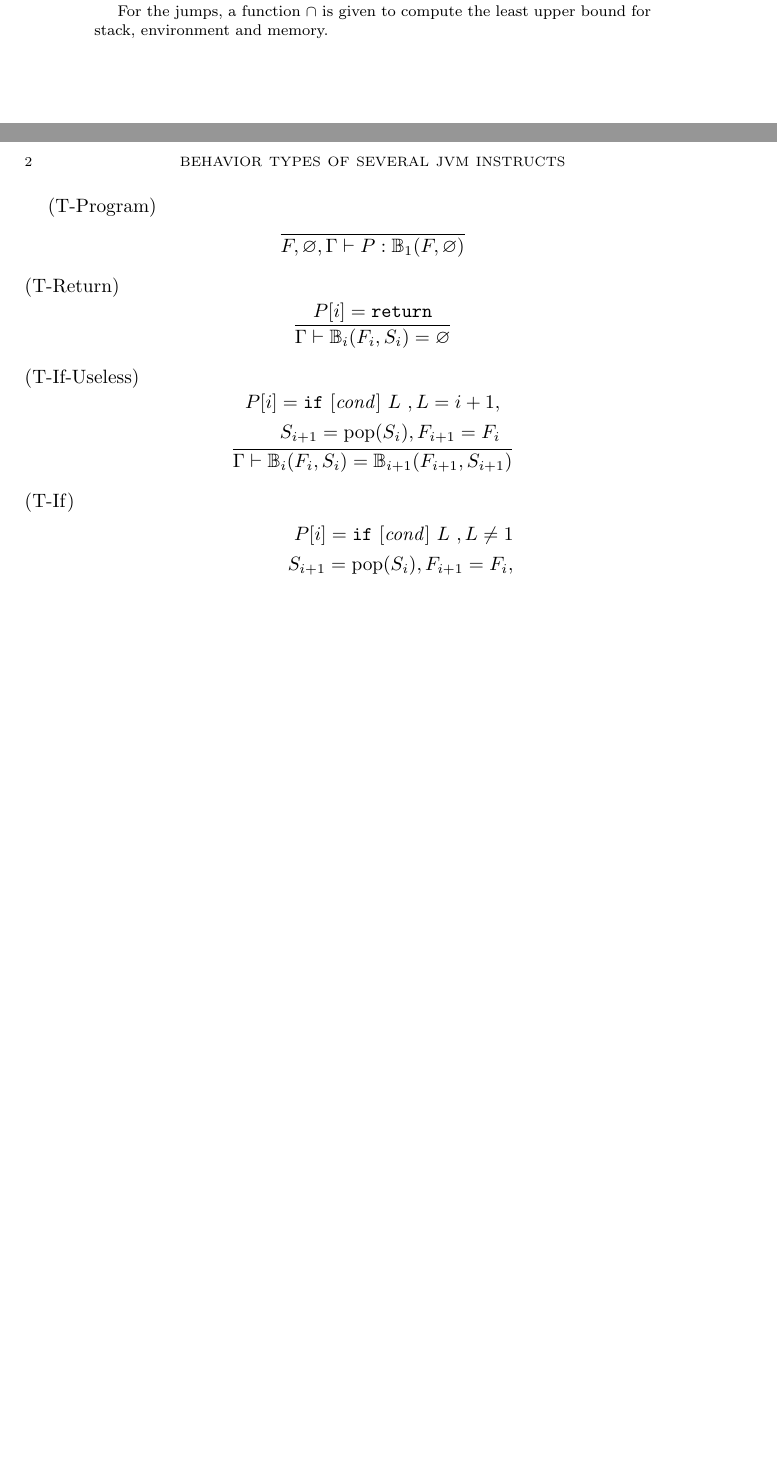
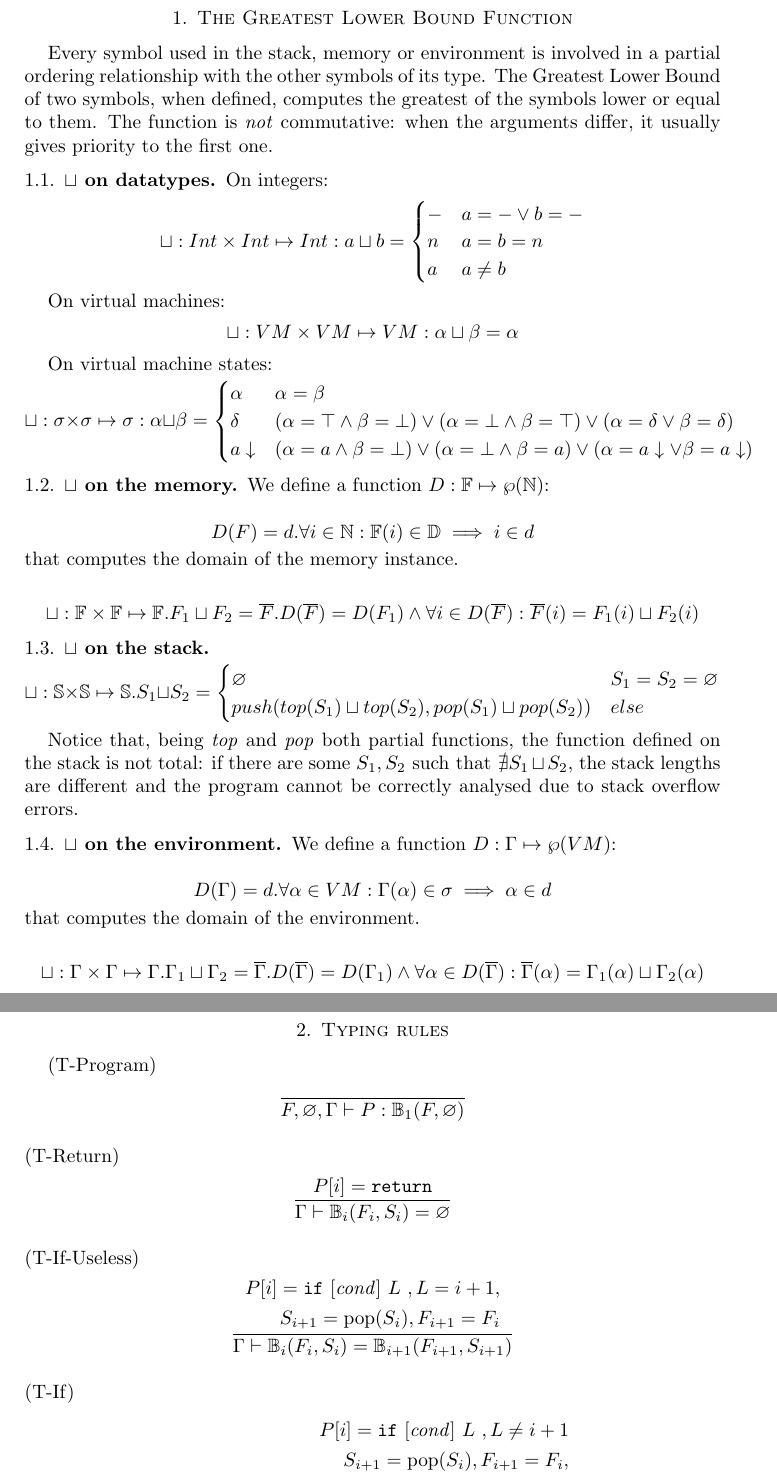
Before and after one commit to fagiodarkie/CloudResourceAnalysisTool, a LaTeX paper (Documentation/TechnicalPaper.tex): two parts of pages 1 and 2 of 3 before the commit and two parts of pages 3 and 4 of 5 after it, joined at a grey line, cut at the place of the change, the shorter picture padded with empty space. Compiled offline with pdfLaTeX.

Commit message:
Fixed Stack definition, given definition for GLB and updated rules to reflect changes.

```diff
--- a/Documentation/TechnicalPaper.tex
+++ b/Documentation/TechnicalPaper.tex
@@ -43,11 +43,15 @@
 \newcommand{\M}{\mathcal{M}}
 \newcommand{\W}{\mathcal{W}}
 
-\newcommand{\bFunc}{\mathbb{B}}
+\newcommand{\bB}{\mathbb{B}}
+\newcommand{\bF}{\mathbb{F}}
+\newcommand{\bS}{\mathbb{S}}
 \newcommand{\itilde}{\tilde{\imath}}
 \newcommand{\jtilde}{\tilde{\jmath}}
 \newcommand{\ihat}{\hat{\imath}}
 \newcommand{\jhat}{\hat{\jmath}}
+\newcommand{\data}{\mathbb{D}}
+\newcommand{\down}[1]{#1\downarrow}
 
 \renewcommand{\emptyset}{\varnothing}
 
@@ -72,7 +76,7 @@
 
 \begin{document}
 
-\title{Behavior types of several JVM instructs}
+\title{Behavior types of several JVM instructions}
 %\author{}
 
 %%% In the address, show linebreaks with double backslashes:
@@ -104,5 +115,3 @@ These rules must be fixed: whenever a backward jump is performed ($\bFunc{}_i =
-$\Gamma \vdash \bFunc{}_i = \Gamma_i \vdash \bFunc{}_i$.
-
-For the jumps, a function $\cap$ is given to compute the least upper bound for stack, environment and memory.
+These rules must be fixed: whenever a backward jump is performed ($\bB{}_i = \bB{}_j, j < i$), the parameters of $\bB{}$ must be replaced with the greatest lower bound between the parameters at index $i$ and the parameters at index $j$. To accomplish this behavior, we must keep track of the state of VMs, stack and memory in each step $\bB{}$. When not specified, $\Gamma_{i+1}$ is supposed to hold the same state as $\Gamma_i$ ($\Gamma_i \vdash \bB{}_i(F_i, S_i) = \bB{}_{i+1}(F_{i+1}, S_{i+1}) \rhd \Gamma_{i+1} = \Gamma_i$). In the same way, when not specified, the subscript of $\Gamma$ matches the subscript of the typed function $\bB{}_i$ ($\Gamma \vdash \bB{}_i = \Gamma_i \vdash \bB{}_i$).
 
 \end{abstract}
@@ -109,16 +119,78 @@ For the jumps, a function $\cap$ is given to compute the least upper bound for s
 
 \newpage
 
+\section{The Greatest Lower Bound Function}
+
+Every symbol used in the stack, memory or environment is involved in a partial ordering relationship with the other symbols of its type. The Greatest Lower Bound of two symbols, when defined, computes the greatest of the symbols lower or equal to them. The function is \emph{not} commutative: when the arguments differ, it usually gives priority to the first one.
+
+\subsection{$\sqcup$ on datatypes}
+On integers:
+\[
+\sqcup: Int \times Int \mapsto Int: a \sqcup b =
+\begin{cases}
+- & a = - \vee b = -\\
+n & a = b = n\\
+a & a \neq b
+
+\end{cases}
+\]
+
+On virtual machines:
+\[
+\sqcup: VM \times VM \mapsto VM: \alpha \sqcup \beta = \alpha\]
+
+On virtual machine states:
+\[
+\sqcup: \sigma \times \sigma \mapsto \sigma: \alpha \sqcup \beta =
+\begin{cases}
+\alpha & \alpha = \beta\\
+\delta & (\alpha = \top \wedge \beta = \bot) \vee (\alpha = \bot \wedge \beta = \top) \vee (\alpha = \delta \vee \beta = \delta)\\
+\down{a} & (\alpha = a \wedge \beta = \bot) \vee (\alpha = \bot \wedge \beta = a) \vee (\alpha = \down{a} \vee \beta = \down{a})
+\end{cases}
+\]
+
+\subsection{$\sqcup$ on the memory}
+We define a function $D: \bF{} \mapsto \wp(\N{})$:\\
+\[D(F) = d.\forall i \in \N{}: \bF{}(i) \in \data{} \implies i \in d\]
+that computes the domain of the memory instance.
+
+\[
+\sqcup: \bF{} \times \bF{} \mapsto \bF{}. F_1 \sqcup F_2 = \overline{F}. D(\overline{F}) = D(F_1) \wedge \forall i \in D(\overline{F}): \overline{F}(i) = F_1(i) \sqcup F_2(i)
+\]
+
+\subsection{$\sqcup$ on the stack}
+\[
+\sqcup: \bS{} \times \bS{} \mapsto \bS{}. S_1 \sqcup S_2 =
+\begin{cases}
+\emptyset & S_1 = S_2 = \emptyset\\
+push(top(S_1) \sqcup top(S_2), pop(S_1) \sqcup pop(S_2)) & else
+\end{cases}
+\]
+
+Notice that, being \emph{top} and \emph{pop} both partial functions, the function defined on the stack is not total: if there are some $S_1, S_2 \text{ such that } \nexists S_1 \sqcup S_2$, the stack lengths are different and the program cannot be correctly analysed due to stack overflow errors.
+
+\subsection{$\sqcup$ on the environment}
+We define a function $D: \Gamma \mapsto \wp(VM)$:\\
+\[D(\Gamma) = d.\forall \alpha \in VM: \Gamma(\alpha) \in \sigma \implies \alpha \in d\]
+that computes the domain of the environment.
+
+\[
+\sqcup: \Gamma \times \Gamma \mapsto \Gamma. \Gamma_1 \sqcup \Gamma_2 = \overline{\Gamma}. D(\overline{\Gamma}) = D(\Gamma_1) \wedge \forall \alpha \in D(\overline{\Gamma}): \overline{\Gamma}(\alpha) = \Gamma_1(\alpha) \sqcup \Gamma_2(\alpha)
+\]
+
+
+\newpage
+\section{Typing rules}
 (T-Program)
 \begin{equation*}
 \frac{}
-{F,\emptyset, \Gamma \vdash P: \bFunc{}_1(F, \emptyset)}
+{F,\emptyset, \Gamma \vdash P: \bB{}_1(F, \emptyset)}
 \end{equation*}
 \\
 (T-Return)
 \begin{equation*}
 \frac{P[i] = \text{\texttt{return}}}
-{\Gamma \vdash \bFunc{}_i(F_i, S_i) = \emptyset}
+{\Gamma \vdash \bB{}_i(F_i, S_i) = \emptyset}
 \end{equation*}
 \\
 (T-If-Useless)
@@ -127,16 +199,17 @@ For the jumps, a function $\cap$ is given to compute the least upper bound for s
 P[i] = \text{\texttt{if} $[\text{\textit{cond}}]$ $L$ }, L = i+1,\\
 S_{i+1} = \text{pop}(S_i), F_{i+1} = F_i
 \end{aligned}}
-{\Gamma \vdash \bFunc{}_i(F_i, S_i) = \bFunc{}_{i+1}(F_{i+1}, S_{i+1})}
+{\Gamma \vdash \bB{}_i(F_i, S_i) = \bB{}_{i+1}(F_{i+1}, S_{i+1})}
 \end{equation*}
 \\
 (T-If)
 \begin{equation*}\frac{\begin{aligned}
-P[i] = \text{\texttt{if} $[\text{\textit{cond}}]$ $L$ }, L \neq 1\\
+P[i] = \text{\texttt{if} $[\text{\textit{cond}}]$ $L$ }, L \neq i+1\\
 S_{i+1} = \text{pop}(S_i), F_{i+1} = F_i,\\
-S'_{L} = \text{pop}(S_i) \cap S_L, F'_{L} = F_i \cap F_L
+L < i \implies S'_{L} = S_L \sqcup \text{pop}(S_i) \wedge F'_{L} = F_L \sqcup F_i\\
+L > i \implies S'_{L} =  \text{pop}(S_i) \sqcup S_L \wedge F'_{L} = F_i \sqcup F_L
 \end{aligned}}
-{\Gamma_i \vdash \bFunc{}_i(F_i, S_i) = [\text{\textit{cond}}] (\bFunc{}_{L}(F'_{L}, S'_{L})) +
- [\neg \text{\textit{cond}}] (\bFunc{}_{i+1}(F_{i+1}, S_{i+1})) \rhd \Gamma_i \cap \Gamma_L }
+{\Gamma_i \vdash \bB{}_i(F_i, S_i) = [\text{\textit{cond}}] (\bB{}_{L}(F'_{L}, S'_{L})) +
+ [\neg \text{\textit{cond}}] (\bB{}_{i+1}(F_{i+1}, S_{i+1})) \rhd \Gamma_i \sqcup \Gamma_L }
 \end{equation*}
 \\
```
Also changed, not shown: Documentation/TechnicalPaper.tex (56 more changed lines).
